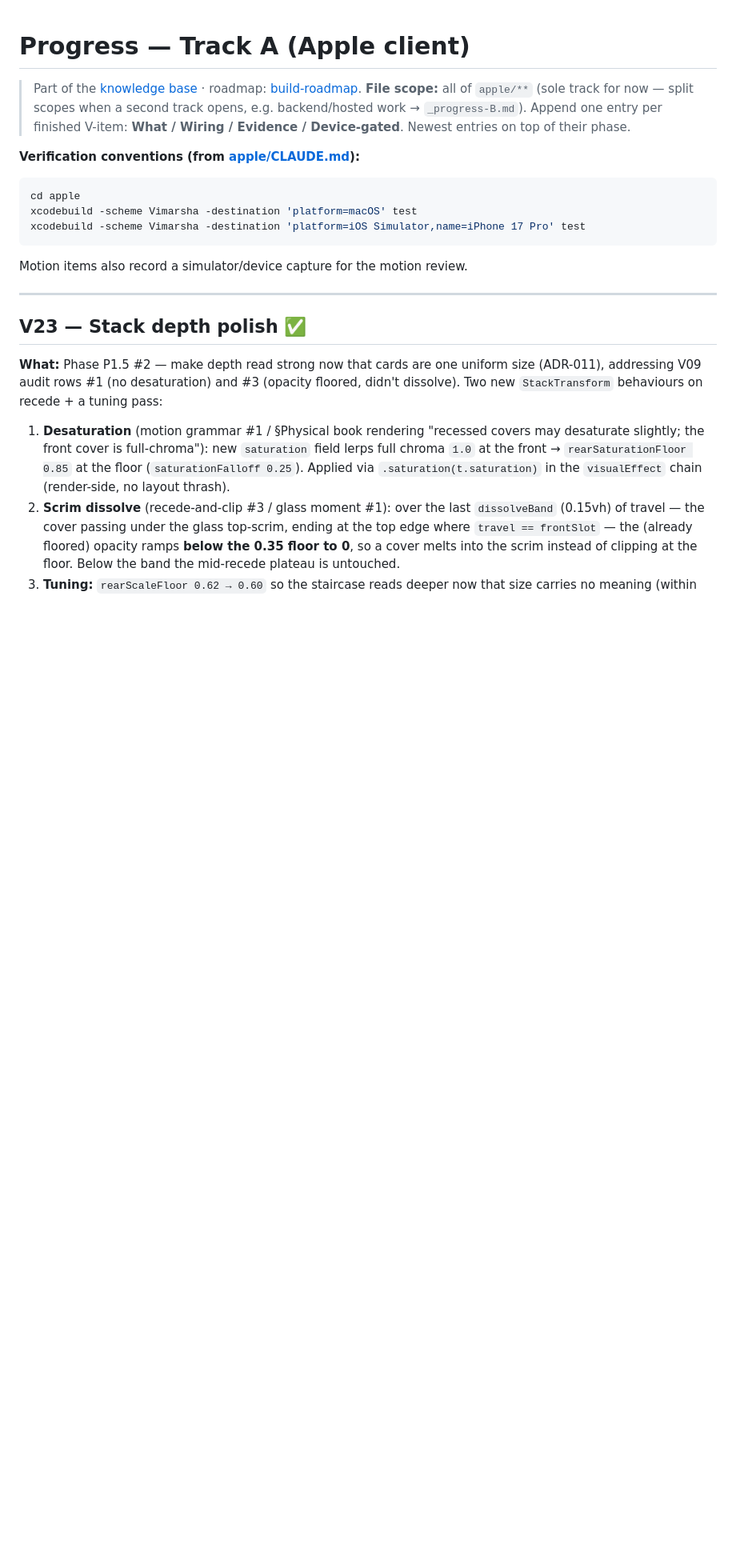
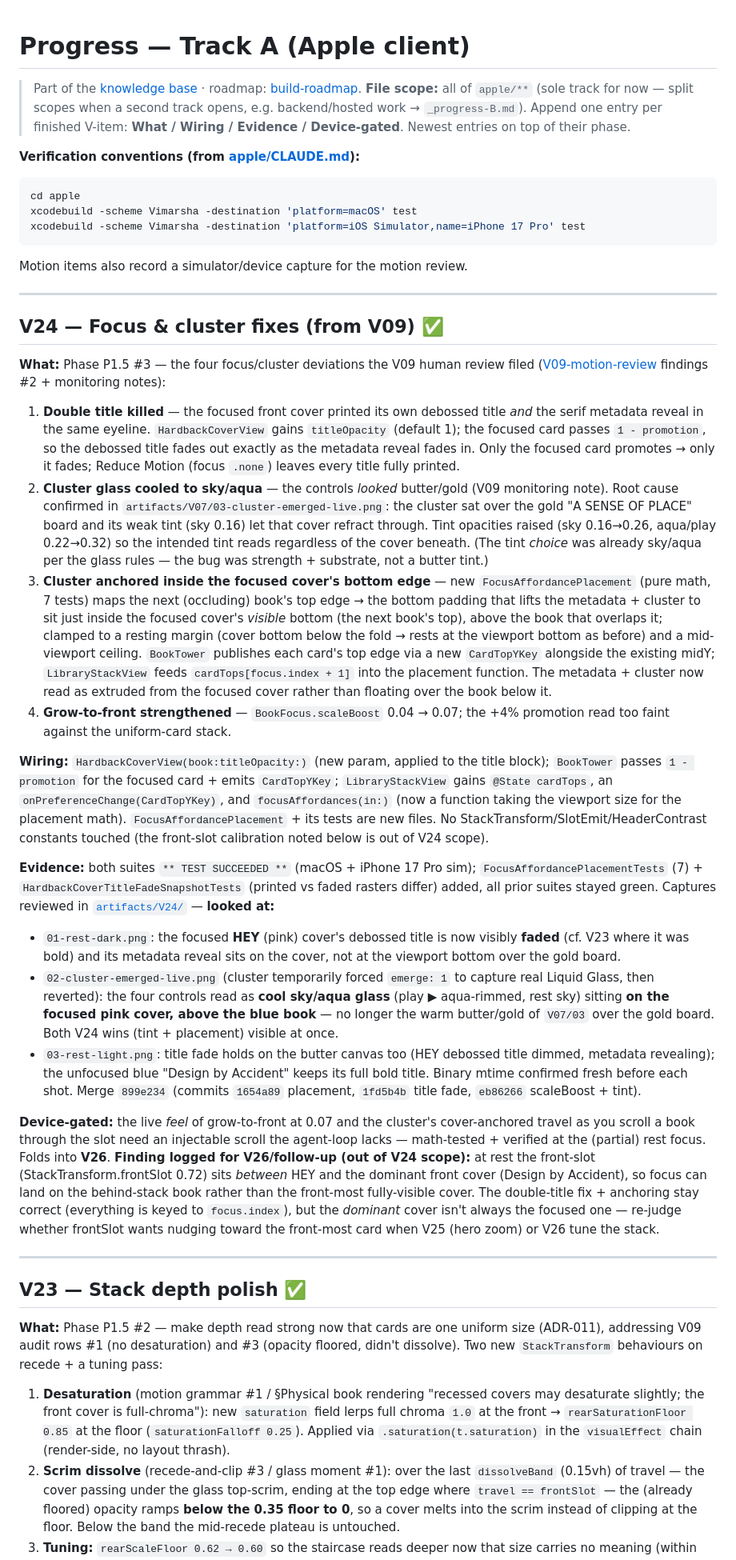
Before and after one commit to priyank-kartar/Vimarsha, a Markdown page: plan/08-engineering/_progress-A.md, the part around the change. Shown at 80% size. Rendered like a GitHub page; blank space fills up the shorter version.

Commit message:
docs(progress): V24 focus & cluster fixes done — roadmap + track-A log
Co-Authored-By: Claude Opus 4.8 <noreply@anthropic.com>

````diff
--- a/plan/08-engineering/_progress-A.md
+++ b/plan/08-engineering/_progress-A.md
@@ -12,6 +12,67 @@ xcodebuild -scheme Vimarsha -destination 'platform=macOS' test
 xcodebuild -scheme Vimarsha -destination 'platform=iOS Simulator,name=iPhone 17 Pro' test
 ```
 Motion items also record a simulator/device capture for the motion review.
+
+---
+
+## V24 — Focus & cluster fixes (from V09) ✅
+
+**What:** Phase P1.5 #3 — the four focus/cluster deviations the V09 human review filed
+([V09-motion-review](V09-motion-review.md) findings #2 + monitoring notes):
+1. **Double title killed** — the focused front cover printed its own debossed title *and* the
+   serif metadata reveal in the same eyeline. `HardbackCoverView` gains `titleOpacity`
+   (default 1); the focused card passes `1 - promotion`, so the debossed title fades out
+   exactly as the metadata reveal fades in. Only the focused card promotes → only it fades;
+   Reduce Motion (focus `.none`) leaves every title fully printed.
+2. **Cluster glass cooled to sky/aqua** — the controls *looked* butter/gold (V09 monitoring
+   note). Root cause confirmed in `artifacts/V07/03-cluster-emerged-live.png`: the cluster sat
+   over the gold "A SENSE OF PLACE" board and its weak tint (sky 0.16) let that cover refract
+   through. Tint opacities raised (sky 0.16→0.26, aqua/play 0.22→0.32) so the intended tint
+   reads regardless of the cover beneath. (The tint *choice* was already sky/aqua per the glass
+   rules — the bug was strength + substrate, not a butter tint.)
+3. **Cluster anchored inside the focused cover's bottom edge** — new `FocusAffordancePlacement`
+   (pure math, 7 tests) maps the next (occluding) book's top edge → the bottom padding that
+   lifts the metadata + cluster to sit just inside the focused cover's *visible* bottom (the
+   next book's top), above the book that overlaps it; clamped to a resting margin (cover bottom
+   below the fold → rests at the viewport bottom as before) and a mid-viewport ceiling.
+   `BookTower` publishes each card's top edge via a new `CardTopYKey` alongside the existing
+   midY; `LibraryStackView` feeds `cardTops[focus.index + 1]` into the placement function. The
+   metadata + cluster now read as extruded from the focused cover rather than floating over the
+   book below it.
+4. **Grow-to-front strengthened** — `BookFocus.scaleBoost` 0.04 → 0.07; the +4% promotion read
+   too faint against the uniform-card stack.
+
+**Wiring:** `HardbackCoverView(book:titleOpacity:)` (new param, applied to the title block);
+`BookTower` passes `1 - promotion` for the focused card + emits `CardTopYKey`; `LibraryStackView`
+gains `@State cardTops`, an `onPreferenceChange(CardTopYKey)`, and `focusAffordances(in:)` (now a
+function taking the viewport size for the placement math). `FocusAffordancePlacement` + its tests
+are new files. No StackTransform/SlotEmit/HeaderContrast constants touched (the front-slot
+calibration noted below is out of V24 scope).
+
+**Evidence:** both suites `** TEST SUCCEEDED **` (macOS + iPhone 17 Pro sim); `FocusAffordancePlacementTests`
+(7) + `HardbackCoverTitleFadeSnapshotTests` (printed vs faded rasters differ) added, all prior
+suites stayed green. Captures reviewed in [`artifacts/V24/`](artifacts/V24/) — **looked at:**
+- `01-rest-dark.png`: the focused **HEY** (pink) cover's debossed title is now visibly **faded**
+  (cf. V23 where it was bold) and its metadata reveal sits on the cover, not at the viewport
+  bottom over the gold board.
+- `02-cluster-emerged-live.png` (cluster temporarily forced `emerge: 1` to capture real Liquid
+  Glass, then reverted): the four controls read as **cool sky/aqua glass** (play ▶ aqua-rimmed,
+  rest sky) sitting **on the focused pink cover, above the blue book** — no longer the warm
+  butter/gold of `V07/03` over the gold board. Both V24 wins (tint + placement) visible at once.
+- `03-rest-light.png`: title fade holds on the butter canvas too (HEY debossed title dimmed,
+  metadata revealing); the unfocused blue "Design by Accident" keeps its full bold title.
+Binary mtime confirmed fresh before each shot. Merge `899e234` (commits `1654a89` placement,
+`1fd5b4b` title fade, `eb86266` scaleBoost + tint).
+
+**Device-gated:** the live *feel* of grow-to-front at 0.07 and the cluster's cover-anchored
+travel as you scroll a book through the slot need an injectable scroll the agent-loop lacks —
+math-tested + verified at the (partial) rest focus. Folds into **V26**. **Finding logged for
+V26/follow-up (out of V24 scope):** at rest the front-slot (StackTransform.frontSlot 0.72) sits
+*between* HEY and the dominant front cover (Design by Accident), so focus can land on the
+behind-stack book rather than the front-most fully-visible cover. The double-title fix + anchoring
+stay correct (everything is keyed to `focus.index`), but the *dominant* cover isn't always the
+focused one — re-judge whether frontSlot wants nudging toward the front-most card when V25 (hero
+zoom) or V26 tune the stack.
 
 ---
 
````
Also changed, not shown: plan/08-engineering/build-roadmap.md (+10 -2 lines).
